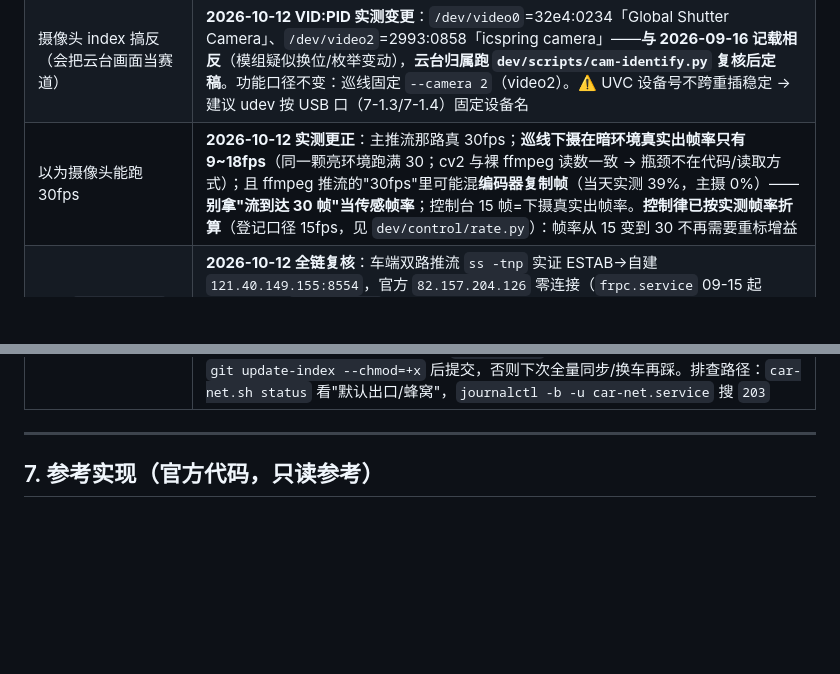
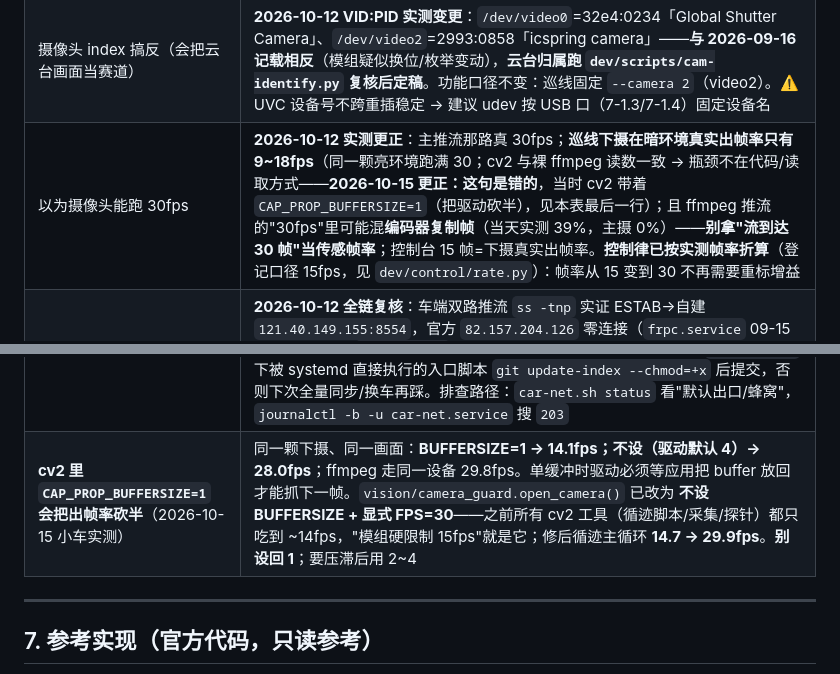
Before and after one commit to AAAQ-ljt/orangepi, a Markdown page: AGENTS.md, 2 parts joined by grey strips. Rendered like a GitHub page; blank space fills up the shorter version.

Commit message:
docs: 更正"下摄模组只有 15fps"的旧结论——真凶是 cv2 CAP_PROP_BUFFERSIZE=1（实测 14.1 vs 28.0fps），相机/ffmpeg 一直是 30

```diff
--- a/AGENTS.md
+++ b/AGENTS.md
@@ -315,7 +315,7 @@ StartGateState(blocked: bool, armed: bool, released: bool, blue_ratio: float, ti
 | 换服务器时只改了一处 | 推流地址与 frp 隧道地址是两套配置，容易半切换；统一改 `car-net.conf` 后 `car-net.sh apply` |
 | **Git Bash 会把 `/root/xxx` 这类参数转成 Windows 路径** | 远端收到的是 `C:/Program Files/Git/root/...`，报 `No such file`。传绝对路径时加 **`MSYS_NO_PATHCONV=1`**；`ssh_put/ssh_get/serial_push/ssh_sync` 已内置自动纠正（`scripts/remote_path.py`） |
 | 摄像头 index 搞反（会把云台画面当赛道） | **2026-10-12 VID:PID 实测变更**：`/dev/video0`=32e4:0234「Global Shutter Camera」、`/dev/video2`=2993:0858「icspring camera」——**与 2026-09-16 记载相反**（模组疑似换位/枚举变动），**云台归属跑 `dev/scripts/cam-identify.py` 复核后定稿**。功能口径不变：巡线固定 `--camera 2`（video2）。⚠️ UVC 设备号不跨重插稳定 → 建议 udev 按 USB 口（7-1.3/7-1.4）固定设备名 |
-| 以为摄像头能跑 30fps | **2026-10-12 实测更正**：主推流那路真 30fps；**巡线下摄在暗环境真实出帧率只有 9~18fps**（同一颗亮环境跑满 30；cv2 与裸 ffmpeg 读数一致 → 瓶颈不在代码/读取方式）；且 ffmpeg 推流的"30fps"里可能混**编码器复制帧**（当天实测 39%，主摄 0%）——**别拿"流到达 30 帧"当传感帧率**；控制台 15 帧=下摄真实出帧率。**控制律已按实测帧率折算**（登记口径 15fps，见 `dev/control/rate.py`）：帧率从 15 变到 30 不再需要重标增益 |
+| 以为摄像头能跑 30fps | **2026-10-12 实测更正**：主推流那路真 30fps；**巡线下摄在暗环境真实出帧率只有 9~18fps**（同一颗亮环境跑满 30；cv2 与裸 ffmpeg 读数一致 → 瓶颈不在代码/读取方式——**2026-10-15 更正：这句是错的**，当时 cv2 带着 `CAP_PROP_BUFFERSIZE=1`（把驱动砍半），见本表最后一行）；且 ffmpeg 推流的"30fps"里可能混**编码器复制帧**（当天实测 39%，主摄 0%）——**别拿"流到达 30 帧"当传感帧率**；控制台 15 帧=下摄真实出帧率。**控制律已按实测帧率折算**（登记口径 15fps，见 `dev/control/rate.py`）：帧率从 15 变到 30 不再需要重标增益 |
 | 以为 `cam_car0027` 已停 / 官方服务器还在推流 | **2026-10-12 全链复核**：车端双路推流 `ss -tnp` 实证 ESTAB→自建 `121.40.149.155:8554`，官方 `82.157.204.126` 零连接（`frpc.service` 09-15 起 disabled）。`cam_car0027` 是**流名**（沿用官方命名风格）——09-15 换的是**服务器地址**，流名没改、一直在用；`ffmpeg-stream*` 单元 **enabled（开机自启）**，**只 stop 不 disable 的"停"会随重启复活**（2026-10-12 开机即被 systemd 自动拉起）。新网页入口 `https://car1.liyekai380.dpdns.org/`（实测其后端 `cam_car0027` 有流）——**要停流先确认新图传不依赖它**；改 systemd 需队长确认 |
 | **下摄"看着赛道"就以为白线在画面里** | 2026-09-19 抓图实锤：下摄俯仰角太**平**（几乎水平看出去）时，画面里只有赛道中段 + 塑料膜褶皱反光，两条白线贴在**画面左右外沿/画面外** → 扫线无论如何都锁不到线（实测：左 18 行、右 8 行碎片，conf 0）。**先看画面再调参数**：`sudo python3 scripts/diag/lane_probe.py --camera 2 --frames 6`（终端直接给结论 + 叠加图），把两条白线调进画面下半部再谈阈值 |
 | 以为「云台压下去」就能拿到俯视视角（**巡线固定用下摄 video2，云台不参与巡线**） | 2026-09-19 实测**云台俯仰行程不够**：`--sweep-tilt` 扫了 40°~140° 共 9 档，最好的一档（tilt=105°）conf 也只有 0.24（可用要 ≥0.4），画面依旧是"顺着赛道看"。**下摄视角拿不到"俯视车道"，白线循迹受视角硬约束** —— 但 09-21 Canny+Hough 重构后实车可锁线（09-23 操场可跟线，S 弯画龙已上三护栏：单侧限幅/弱对限幅/画龙检测）；10-10 现场选型定案：**④ 边缘法唯一**（②③ 质心法反光拉偏，淘汰）；**不作为完赛路径依赖**（直道开环 + 元素检测触发即可完赛） |
@@ -340,6 +340,7 @@ StartGateState(blocked: bool, armed: bool, released: bool, blue_ratio: float, ti
 | 依赖 `main.py --dry-run` 参数 | 该参数不存在，dry-run 是**默认行为** |
 | **图传延迟 30s+ 且恒定不自愈**（2026-10-11 已修） | ffmpeg 输入队列 `thread_queue_size 512` 是"延迟水库"（512 帧按真实帧率可攒十几~三十秒）：5G 上行一旦低于编码码率，TCP 推流背压把它灌满，之后 WebRTC 按 1x 慢放旧帧，只有重启才能清空。已改两个 `ffmpeg-stream*` 单元：queue→16（积压上限 ~1s，卡顿时丢帧代替攒延迟）+ capped CRF（`-crf 23 -maxrate 1200k -bufsize 300k`，两路 ≤2.5Mbps）——改后源端滞后恒定 ~2s、drop=0。积压测量：`/var/log/ffmpeg-stream.log` 的 `time=` 与进程 `etimes` 相减。原件备份 `/root/dev/backup-20261011/`。另：网页只有 WebRTC、没有 HLS 代码，"延迟大=HLS 兜底"的旧说法作废 |
 | **开机后 frp/SSH 全断、frpc 卡 activating**（2026-10-13 已修） | 不是 frp 的问题，是**车没网**：`car-net.service` 的 ExecStart 直接执行 `/root/dev/scripts/net/car-net.sh auto`，脚本一丢执行位 systemd 就报 `203/EXEC`、重试 10 次放弃 → 不拨号 → 无上行 → frpc 连不上服务器。**根因在仓库**：全库 `.sh` 在 git 里都是 `100644`（无执行位），凡"按仓库原样同步到车"必复现（同步工具不会替 git 补 +x）；之前能用是因为有人手动拨过号，把坑盖住了。车端已修：全部 `.sh` 补 `+x`，`systemctl reset-failed car-net.service` 后 restart 实测通过（日志"上电联网完成（蜂窝）"）。**仓库侧待办**：对 `dev/scripts` 下被 systemd 直接执行的入口脚本 `git update-index --chmod=+x` 后提交，否则下次全量同步/换车再踩。排查路径：`car-net.sh status` 看"默认出口/蜂窝"，`journalctl -b -u car-net.service` 搜 `203` |
+| **cv2 里 `CAP_PROP_BUFFERSIZE=1` 会把出帧率砍半**（2026-10-15 小车实测） | 同一颗下摄、同一画面：**BUFFERSIZE=1 → 14.1fps；不设（驱动默认 4）→ 28.0fps**；ffmpeg 走同一设备 29.8fps。单缓冲时驱动必须等应用把 buffer 放回才能抓下一帧。`vision/camera_guard.open_camera()` 已改为 **不设 BUFFERSIZE + 显式 FPS=30**——之前所有 cv2 工具（循迹脚本/采集/探针）都只吃到 ~14fps，"模组硬限制 15fps"就是它；修后循迹主循环 **14.7 → 29.9fps**。**别设回 1**；要压滞后用 2~4 |
 
 ---
 
```
